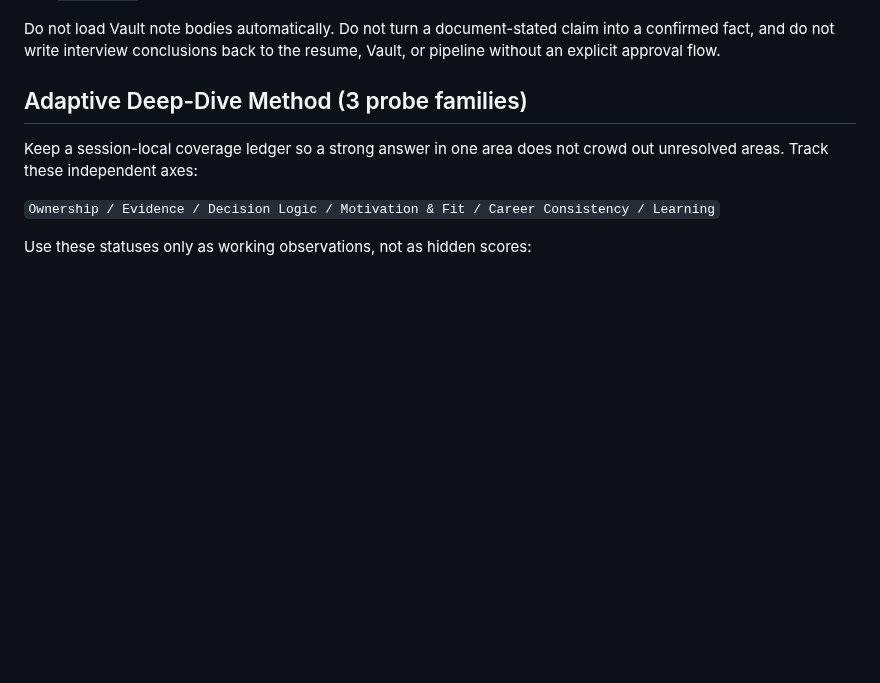
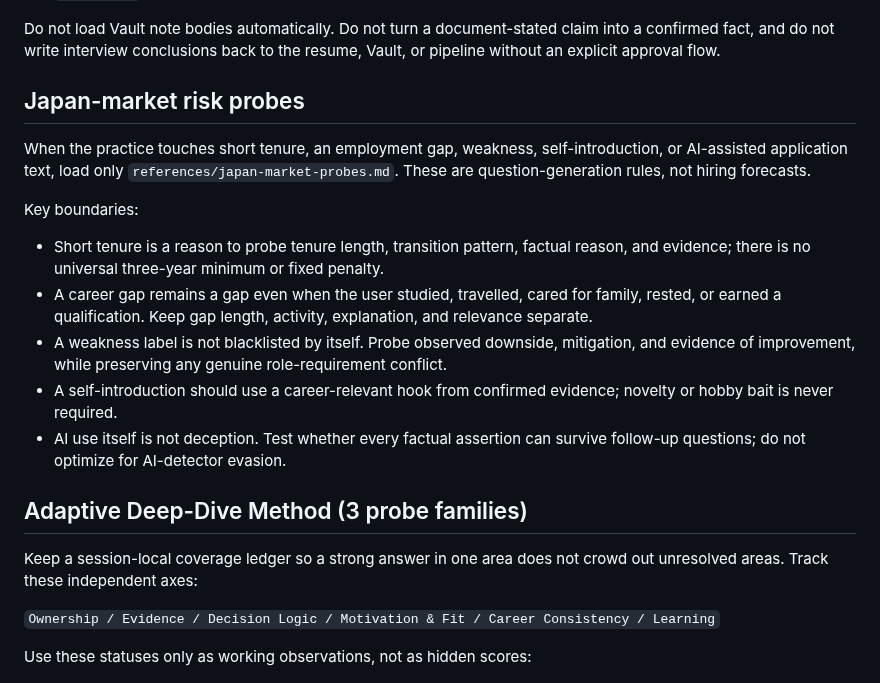
Before and after one commit to younnieCutler/japan-career-agent, a Markdown page: skills/mock-interviewer/SKILL.md, the part around the change. GitHub-like rendering; blank space fills up the shorter version.

Commit message:
feat: add evidence-safe Japan-market interview probes

```diff
--- a/skills/mock-interviewer/SKILL.md
+++ b/skills/mock-interviewer/SKILL.md
@@ -102,6 +102,25 @@ Use these provenance labels and status markers when reasoning about an answer:
 Do not load Vault note bodies automatically. Do not turn a document-stated claim into a confirmed fact,
 and do not write interview conclusions back to the resume, Vault, or pipeline without an explicit
 approval flow.
+
+## Japan-market risk probes
+
+When the practice touches short tenure, an employment gap, weakness, self-introduction, or AI-assisted
+application text, load only `references/japan-market-probes.md`. These are question-generation rules,
+not hiring forecasts.
+
+Key boundaries:
+
+- Short tenure is a reason to probe tenure length, transition pattern, factual reason, and evidence;
+  there is no universal three-year minimum or fixed penalty.
+- A career gap remains a gap even when the user studied, travelled, cared for family, rested, or
+  earned a qualification. Keep gap length, activity, explanation, and relevance separate.
+- A weakness label is not blacklisted by itself. Probe observed downside, mitigation, and evidence of
+  improvement, while preserving any genuine role-requirement conflict.
+- A self-introduction should use a career-relevant hook from confirmed evidence; novelty or hobby bait
+  is never required.
+- AI use itself is not deception. Test whether every factual assertion can survive follow-up questions;
+  do not optimize for AI-detector evasion.
 
 ## Adaptive Deep-Dive Method (3 probe families)
 
```
